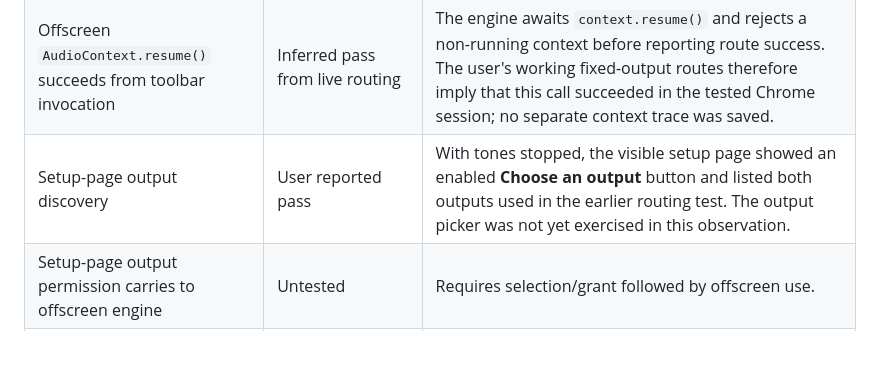
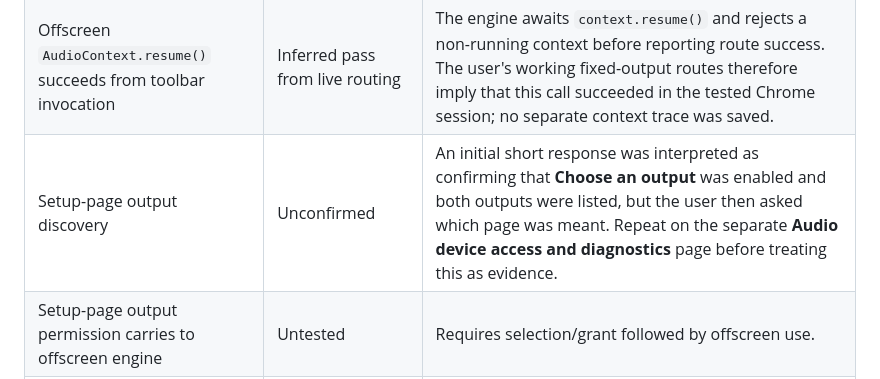
Before and after one commit to SamEdwards-1/chrome-plugin-multiroute-audio, a Markdown page: docs/feasibility-report.md, the part around the change. GitHub-like rendering; blank space fills up the shorter version.

Commit message:
docs: mark setup-page discovery unconfirmed

```diff
--- a/docs/feasibility-report.md
+++ b/docs/feasibility-report.md
@@ -27,7 +27,7 @@ Host inventory on 2026-10-12 showed Windows version `10.0.26200.0` and an instal
 | Worker truly suspends while audio continues | Untested | User later clarified that service worker DevTools was open throughout the live runs. That keeps the worker awake, so the observed routing does not establish survival of worker suspension. Repeat with DevTools fully closed before the idle interval. |
 | Five-minute source silence preserves capture | User observed pass | An initial run was inconclusive when its fixture tabs disappeared. In a second run, the routed 220 Hz fixture stayed open and silent from 15:06:48 to after 15:11:48 UTC on 2026-10-12, then its tone was restarted without touching the route. User reported 220 Hz returned on its original selected output and 440 Hz stayed on its own. |
 | Offscreen `AudioContext.resume()` succeeds from toolbar invocation | Inferred pass from live routing | The engine awaits `context.resume()` and rejects a non-running context before reporting route success. The user's working fixed-output routes therefore imply that this call succeeded in the tested Chrome session; no separate context trace was saved. |
-| Setup-page output discovery | User reported pass | With tones stopped, the visible setup page showed an enabled **Choose an output** button and listed both outputs used in the earlier routing test. The output picker was not yet exercised in this observation. |
+| Setup-page output discovery | Unconfirmed | An initial short response was interpreted as confirming that **Choose an output** was enabled and both outputs were listed, but the user then asked which page was meant. Repeat on the separate **Audio device access and diagnostics** page before treating this as evidence. |
 | Setup-page output permission carries to offscreen engine | Untested | Requires selection/grant followed by offscreen use. |
 | No-microphone system can route to default and discover outputs | Untested | Requires qualifying machine or disabled-input setup. |
 | Fixed-output loss remains silent and recoverable | Not implemented | Prototype records Chrome behavior; production policy belongs to later reliability work. |
```
